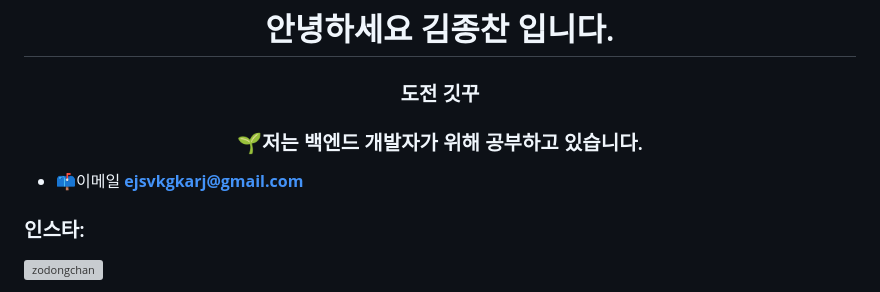
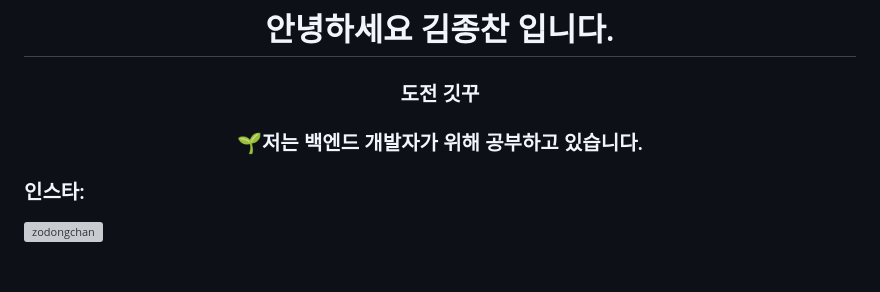
Before and after one commit to zodongchan/zodongchan, a Markdown page: README.md, the part around the change. Drawn GitHub-style; blank space fills up the shorter version; grey boxes are pictures that could not be loaded.

```diff
--- a/README.md
+++ b/README.md
@@ -9,7 +9,6 @@ fl<div>
 <h3 align="center">도전 깃꾸 </h3>
 <h3 align="center"> 🌱저는 백엔드 개발자가 위해 공부하고 있습니다.</h3>
 
-- 📫이메일 **ejsvkgkarj@gmail.com**
 
 
 <h3 align="left">인스타:</h3>
```
